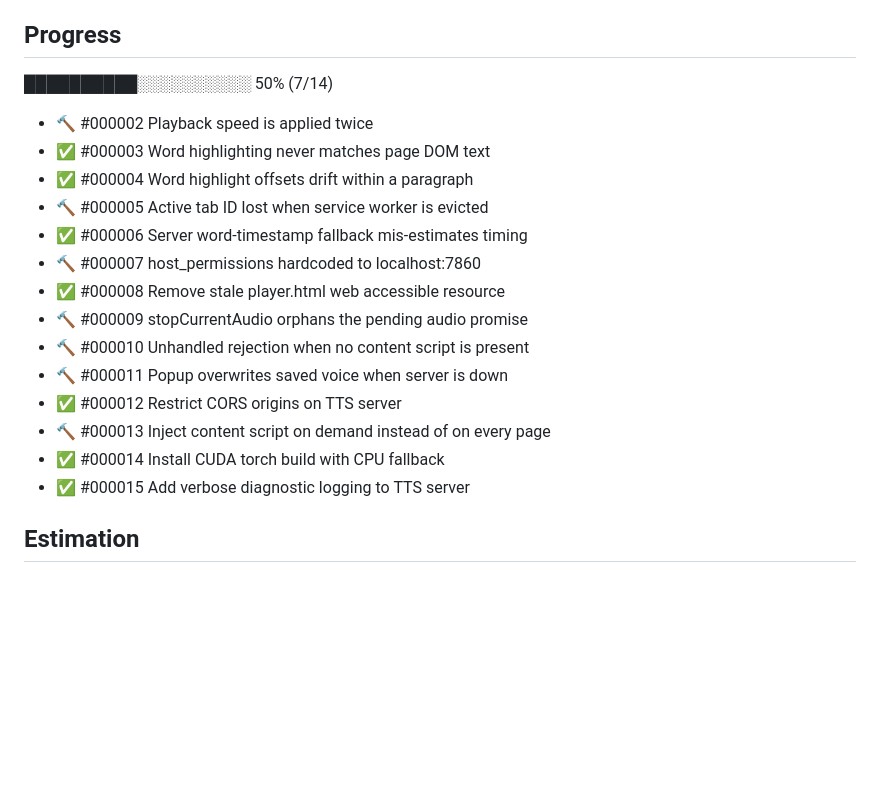
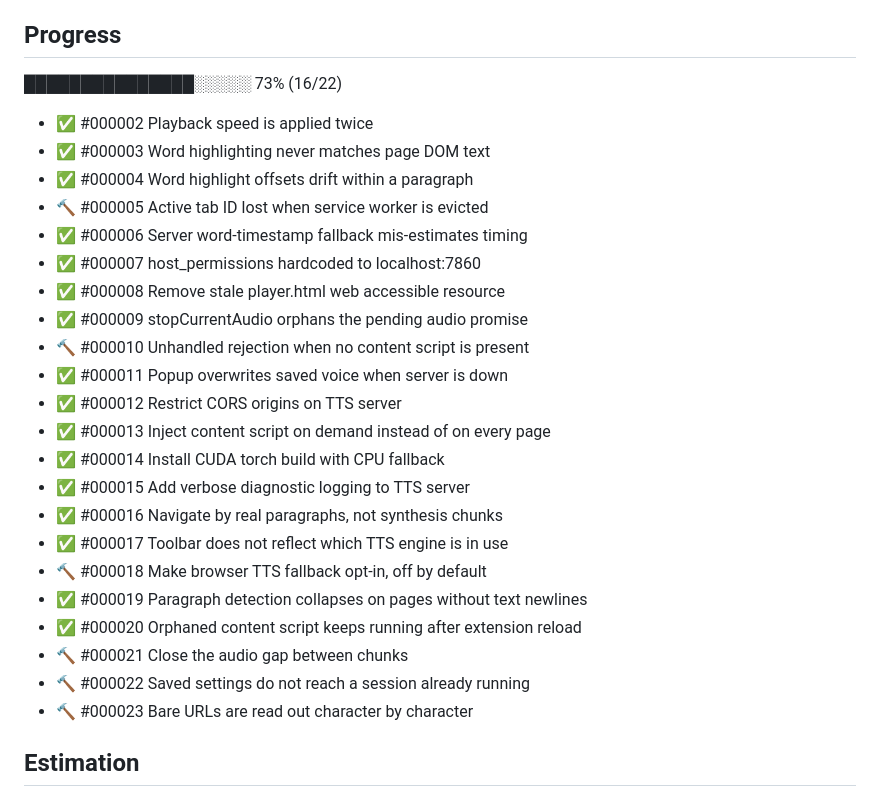
Before and after one commit to umutakin-dev/read-aloud, a Markdown page: todo/000001-e-read-aloud-code-review-fixes.md, the part around the change. GitHub-like rendering; blank space fills up the shorter version.

Commit message:
chore: refresh epic progress after clean-room verification
16 of 22 closed.

Co-Authored-By: Claude Opus 5 (1M context) <noreply@anthropic.com>
Claude-Session: https://claude.ai/code/session_01TbuwBqu9nz4mqxZd4sX1TJ

```diff
--- a/todo/000001-e-read-aloud-code-review-fixes.md
+++ b/todo/000001-e-read-aloud-code-review-fixes.md
@@ -41,22 +41,30 @@ The rest are correctness and robustness cleanups: MV3 service-worker lifecycle a
 
 
 ## Progress
-██████████░░░░░░░░░░ 50% (7/14)
+███████████████░░░░░ 73% (16/22)
 
-- 🔨 #000002 Playback speed is applied twice
+- ✅ #000002 Playback speed is applied twice
 - ✅ #000003 Word highlighting never matches page DOM text
 - ✅ #000004 Word highlight offsets drift within a paragraph
 - 🔨 #000005 Active tab ID lost when service worker is evicted
 - ✅ #000006 Server word-timestamp fallback mis-estimates timing
-- 🔨 #000007 host_permissions hardcoded to localhost:7860
+- ✅ #000007 host_permissions hardcoded to localhost:7860
 - ✅ #000008 Remove stale player.html web accessible resource
-- 🔨 #000009 stopCurrentAudio orphans the pending audio promise
+- ✅ #000009 stopCurrentAudio orphans the pending audio promise
 - 🔨 #000010 Unhandled rejection when no content script is present
-- 🔨 #000011 Popup overwrites saved voice when server is down
+- ✅ #000011 Popup overwrites saved voice when server is down
 - ✅ #000012 Restrict CORS origins on TTS server
-- 🔨 #000013 Inject content script on demand instead of on every page
+- ✅ #000013 Inject content script on demand instead of on every page
 - ✅ #000014 Install CUDA torch build with CPU fallback
 - ✅ #000015 Add verbose diagnostic logging to TTS server
+- ✅ #000016 Navigate by real paragraphs, not synthesis chunks
+- ✅ #000017 Toolbar does not reflect which TTS engine is in use
+- 🔨 #000018 Make browser TTS fallback opt-in, off by default
+- ✅ #000019 Paragraph detection collapses on pages without text newlines
+- ✅ #000020 Orphaned content script keeps running after extension reload
+- 🔨 #000021 Close the audio gap between chunks
+- 🔨 #000022 Saved settings do not reach a session already running
+- 🔨 #000023 Bare URLs are read out character by character
 
 ## Estimation
 
```
